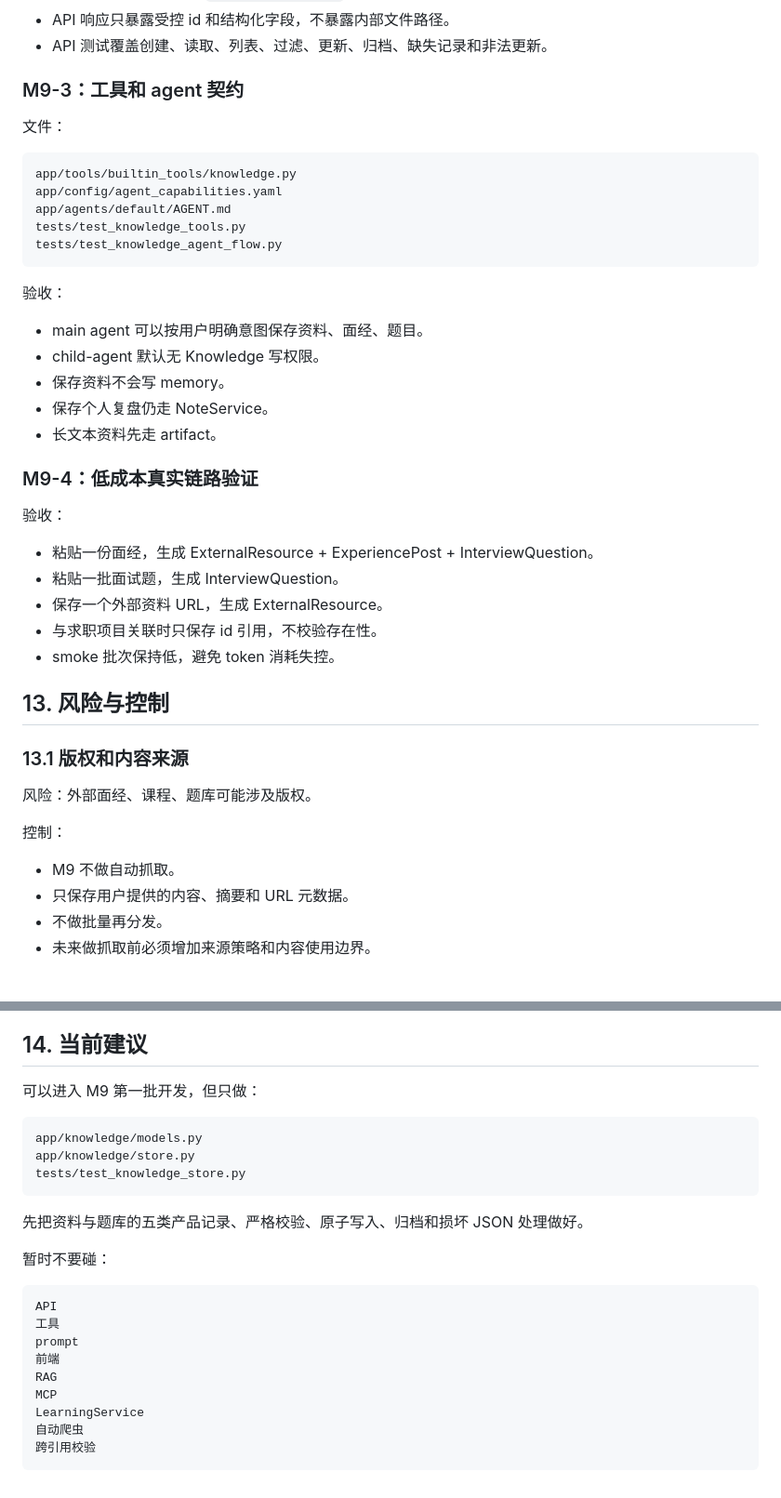
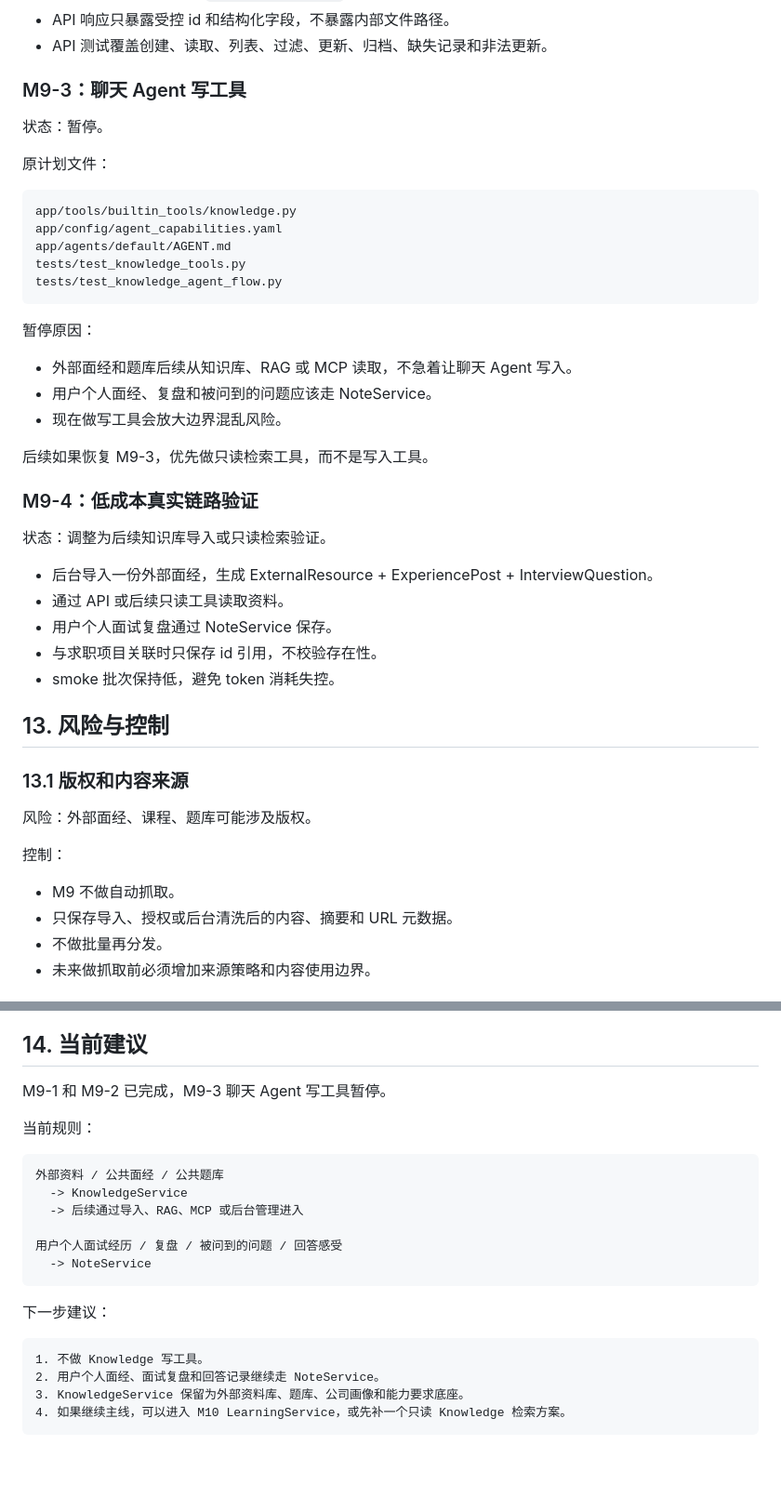
Before and after one commit to pirate-pro/resume_agent, a Markdown page: 求职Agent_M9_资料题库层方案_2026-05-12.md, 2 parts joined by grey strips. Shown at 93% size. Drawn GitHub-style; blank space fills up the shorter version.

````diff
--- a/求职Agent_M9_资料题库层方案_2026-05-12.md
+++ b/求职Agent_M9_资料题库层方案_2026-05-12.md
@@ -622,9 +627,11 @@ tests/test_knowledge_api.py
 - API 响应只暴露受控 id 和结构化字段，不暴露内部文件路径。
 - API 测试覆盖创建、读取、列表、过滤、更新、归档、缺失记录和非法更新。
 
-### M9-3：工具和 agent 契约
+### M9-3：聊天 Agent 写工具
 
-文件：
+状态：暂停。
+
+原计划文件：
 
 ```text
 app/tools/builtin_tools/knowledge.py
@@ -634,21 +641,21 @@ tests/test_knowledge_tools.py
 tests/test_knowledge_agent_flow.py
 ```
 
-验收：
+暂停原因：
 
-- main agent 可以按用户明确意图保存资料、面经、题目。
-- child-agent 默认无 Knowledge 写权限。
-- 保存资料不会写 memory。
-- 保存个人复盘仍走 NoteService。
-- 长文本资料先走 artifact。
+- 外部面经和题库后续从知识库、RAG 或 MCP 读取，不急着让聊天 Agent 写入。
+- 用户个人面经、复盘和被问到的问题应该走 NoteService。
+- 现在做写工具会放大边界混乱风险。
+
+后续如果恢复 M9-3，优先做只读检索工具，而不是写入工具。
 
 ### M9-4：低成本真实链路验证
 
-验收：
+状态：调整为后续知识库导入或只读检索验证。
 
-- 粘贴一份面经，生成 ExternalResource + ExperiencePost + InterviewQuestion。
-- 粘贴一批面试题，生成 InterviewQuestion。
-- 保存一个外部资料 URL，生成 ExternalResource。
+- 后台导入一份外部面经，生成 ExternalResource + ExperiencePost + InterviewQuestion。
+- 通过 API 或后续只读工具读取资料。
+- 用户个人面试复盘通过 NoteService 保存。
 - 与求职项目关联时只保存 id 引用，不校验存在性。
 - smoke 批次保持低，避免 token 消耗失控。
 
@@ -661,7 +668,7 @@ tests/test_knowledge_agent_flow.py
 控制：
 
 - M9 不做自动抓取。
-- 只保存用户提供的内容、摘要和 URL 元数据。
+- 只保存导入、授权或后台清洗后的内容、摘要和 URL 元数据。
 - 不做批量再分发。
 - 未来做抓取前必须增加来源策略和内容使用边界。
 
@@ -688,26 +695,24 @@ tests/test_knowledge_agent_flow.py
 
 ## 14. 当前建议
 
-可以进入 M9 第一批开发，但只做：
+M9-1 和 M9-2 已完成，M9-3 聊天 Agent 写工具暂停。
+
+当前规则：
 
 ```text
-app/knowledge/models.py
-app/knowledge/store.py
-tests/test_knowledge_store.py
+外部资料 / 公共面经 / 公共题库
+  -> KnowledgeService
+  -> 后续通过导入、RAG、MCP 或后台管理进入
+
+用户个人面试经历 / 复盘 / 被问到的问题 / 回答感受
+  -> NoteService
 ```
 
-先把资料与题库的五类产品记录、严格校验、原子写入、归档和损坏 JSON 处理做好。
-
-暂时不要碰：
+下一步建议：
 
 ```text
-API
-工具
-prompt
-前端
-RAG
-MCP
-LearningService
-自动爬虫
-跨引用校验
+1. 不做 Knowledge 写工具。
+2. 用户个人面经、面试复盘和回答记录继续走 NoteService。
+3. KnowledgeService 保留为外部资料库、题库、公司画像和能力要求底座。
+4. 如果继续主线，可以进入 M10 LearningService，或先补一个只读 Knowledge 检索方案。
 ```
````
Also changed, not shown: other parts of 求职Agent_M9_资料题库层方案_2026-05-12.md (+45 -40 lines), docs/product_service_roadmap.md (+23 -9 lines).
